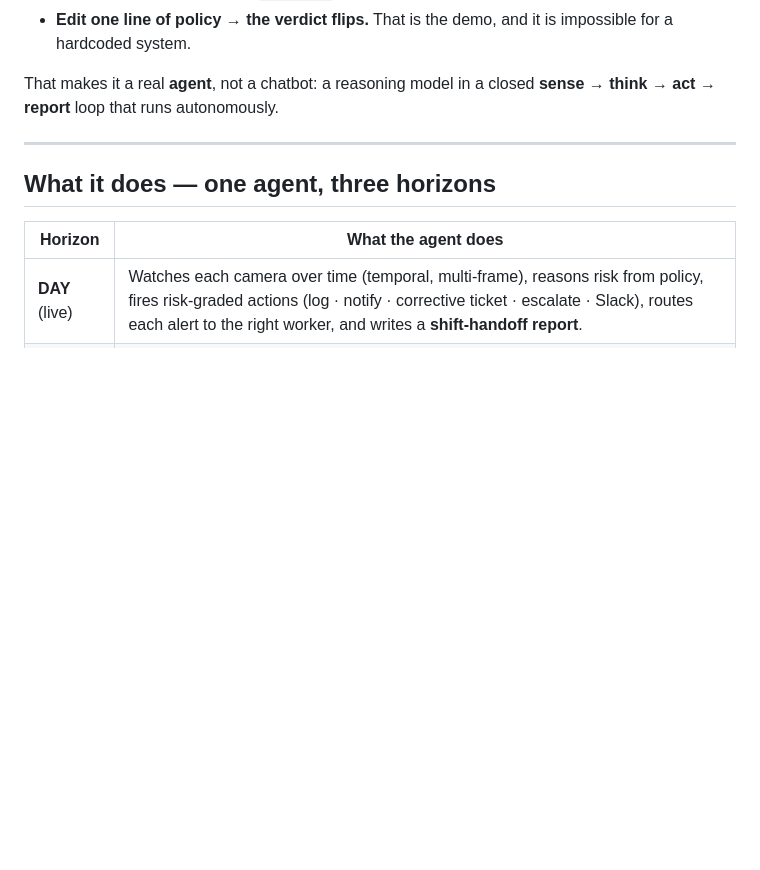
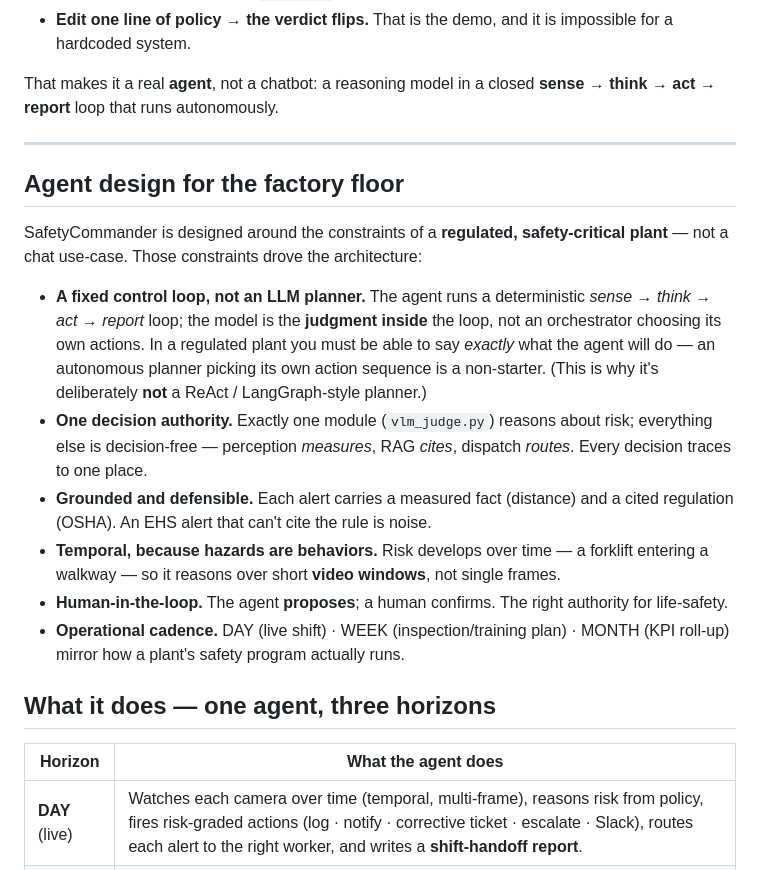
Before and after one commit to HumphreySun98/safety-commander-agent, a Markdown page: README.md, the part around the change. Drawn GitHub-style; blank space fills up the shorter version.

Commit message:
README: add 'Agent design for the factory floor' — foreground the manufacturing-agent design
Lead with the differentiated contribution: how you design an agent for a regulated,
safety-critical plant (fixed control loop not an LLM planner; single decision authority;
grounded/defensible; temporal; human-in-the-loop; DAY/WEEK/MONTH cadence).

```diff
--- a/README.md
+++ b/README.md
@@ -40,6 +40,27 @@ That makes it a real **agent**, not a chatbot: a reasoning model in a closed
 **sense → think → act → report** loop that runs autonomously.
 
 ---
+
+## Agent design for the factory floor
+
+SafetyCommander is designed around the constraints of a **regulated, safety-critical plant** —
+not a chat use-case. Those constraints drove the architecture:
+
+- **A fixed control loop, not an LLM planner.** The agent runs a deterministic
+  *sense → think → act → report* loop; the model is the **judgment inside** the loop, not an
+  orchestrator choosing its own actions. In a regulated plant you must be able to say *exactly*
+  what the agent will do — an autonomous planner picking its own action sequence is a non-starter.
+  (This is why it's deliberately **not** a ReAct / LangGraph-style planner.)
+- **One decision authority.** Exactly one module (`vlm_judge.py`) reasons about risk; everything
+  else is decision-free — perception *measures*, RAG *cites*, dispatch *routes*. Every decision
+  traces to one place.
+- **Grounded and defensible.** Each alert carries a measured fact (distance) and a cited
+  regulation (OSHA). An EHS alert that can't cite the rule is noise.
+- **Temporal, because hazards are behaviors.** Risk develops over time — a forklift entering a
+  walkway — so it reasons over short **video windows**, not single frames.
+- **Human-in-the-loop.** The agent **proposes**; a human confirms. The right authority for life-safety.
+- **Operational cadence.** DAY (live shift) · WEEK (inspection/training plan) · MONTH (KPI roll-up)
+  mirror how a plant's safety program actually runs.
 
 ## What it does — one agent, three horizons
 
```
